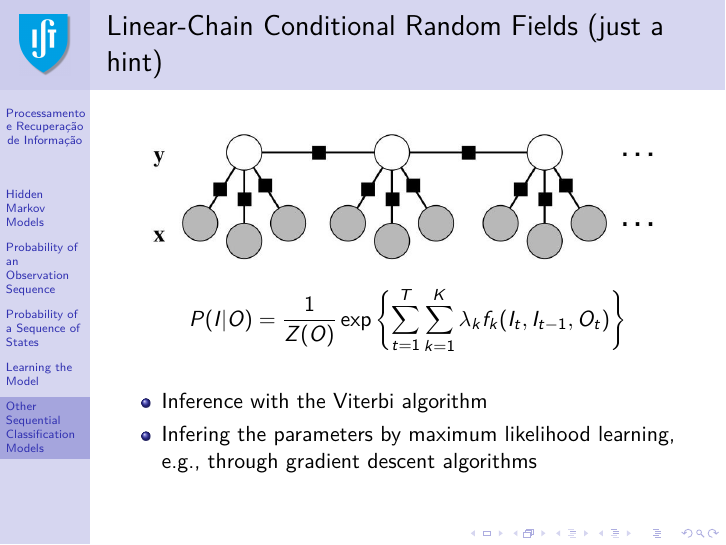
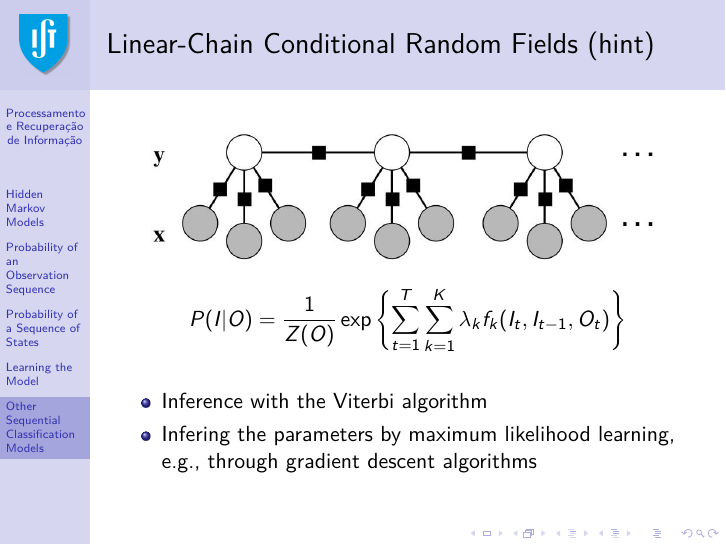
Before and after one commit to pavelcalado/pri1819, LaTeX slides (slides/06b-information-extraction-hmm.tex): page 52 of 59. Compiled offline with pdfLaTeX.

Commit message:
Update 06b-information-extraction-hmm.tex

```diff
--- a/slides/06b-information-extraction-hmm.tex
+++ b/slides/06b-information-extraction-hmm.tex
@@ -791,7 +791,7 @@ S(O,I|\lambda) = \sum_{t=1}^{T} W(t,O_t)
  \end{frame}
 
  \begin{frame}
-     \frametitle{Linear-Chain Conditional Random Fields (just a hint)}
+     \frametitle{Linear-Chain Conditional Random Fields (hint)}
      \centering
      \includegraphics[width=.9\linewidth]{crf}
      \begin{displaymath}
```
